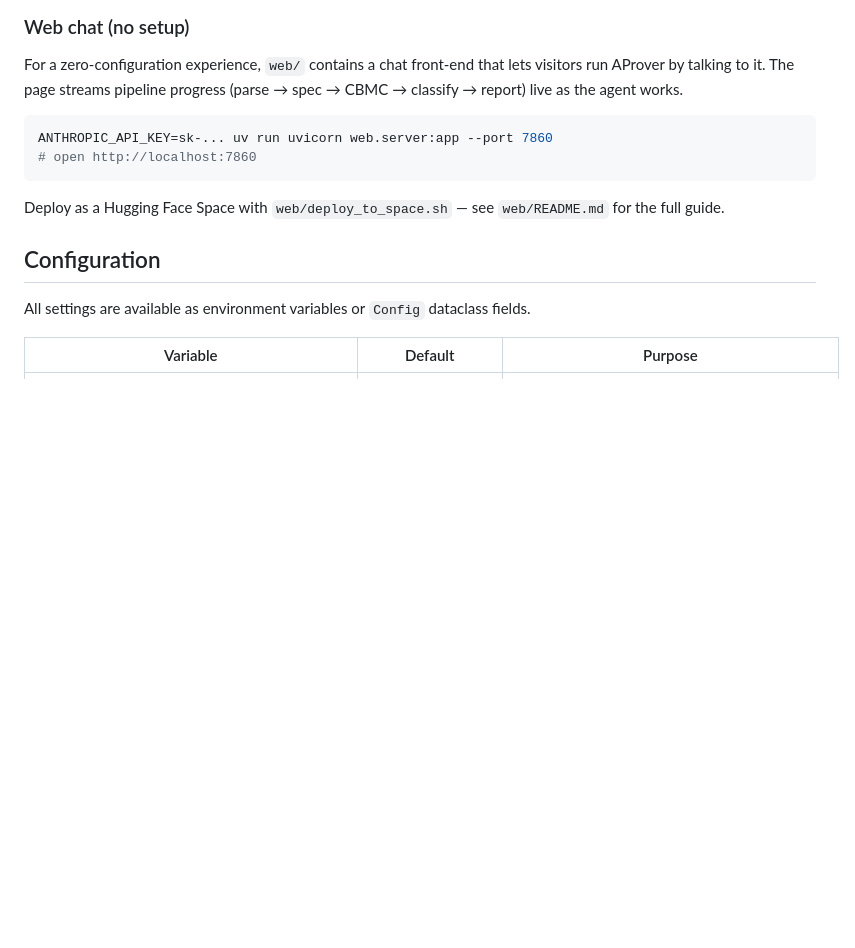
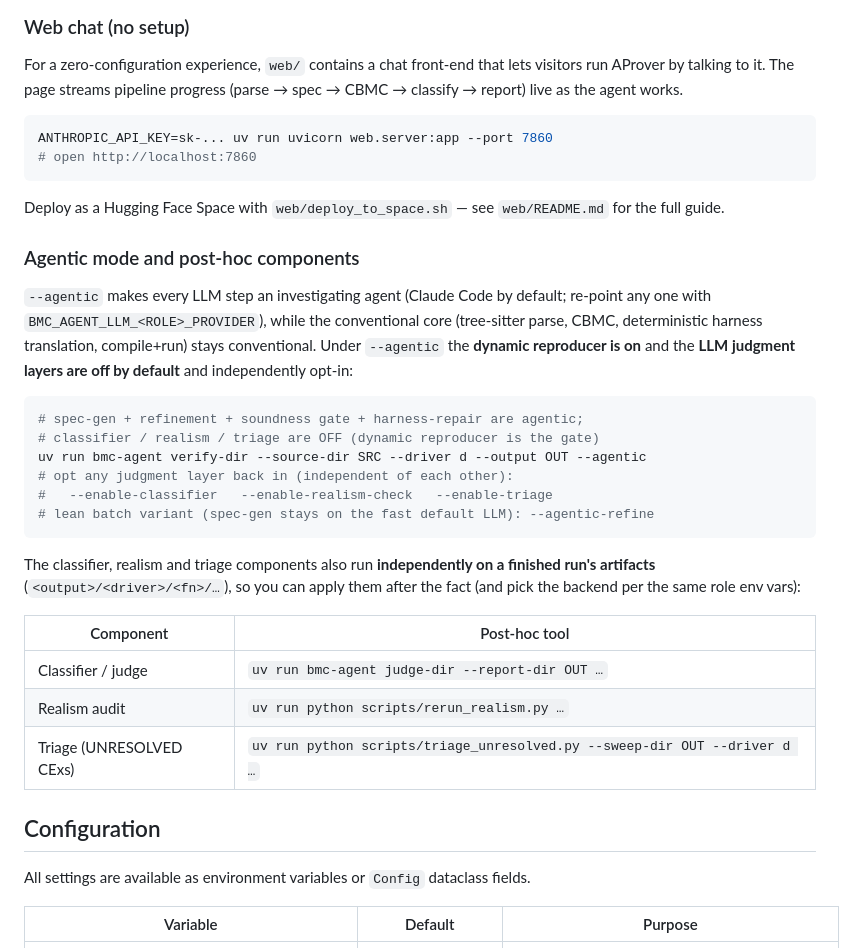
Before and after one commit to agentic-prover/aprover, a Markdown page: README.md, the part around the change. Drawn GitHub-style; blank space fills up the shorter version.

Commit message:
docs: --agentic mode + post-hoc components (classifier/realism/triage on artifacts)
Document that --agentic = every LLM step an investigating agent (Claude Code
default, per-agent overridable), dynamic reproducer ON, classifier/realism/triage
OFF by default + independently opt-in (--enable-classifier / --enable-realism-check
/ --enable-triage), with the conventional core untouched. Surface the existing
post-hoc tools for running each component on a finished run's artifacts
(judge-dir / scripts/rerun_realism.py / scripts/triage_unresolved.py) — the
capability existed but wasn't discoverable.

Co-Authored-By: Claude Opus 4.8 (1M context) <noreply@anthropic.com>

````diff
--- a/README.md
+++ b/README.md
@@ -124,6 +124,33 @@ ANTHROPIC_API_KEY=sk-... uv run uvicorn web.server:app --port 7860
 ```
 
 Deploy as a Hugging Face Space with `web/deploy_to_space.sh` — see `web/README.md` for the full guide.
+
+### Agentic mode and post-hoc components
+
+`--agentic` makes every LLM step an investigating agent (Claude Code by default;
+re-point any one with `BMC_AGENT_LLM_<ROLE>_PROVIDER`), while the conventional core
+(tree-sitter parse, CBMC, deterministic harness translation, compile+run) stays
+conventional. Under `--agentic` the **dynamic reproducer is on** and the **LLM
+judgment layers are off by default** and independently opt-in:
+
+```bash
+# spec-gen + refinement + soundness gate + harness-repair are agentic;
+# classifier / realism / triage are OFF (dynamic reproducer is the gate)
+uv run bmc-agent verify-dir --source-dir SRC --driver d --output OUT --agentic
+# opt any judgment layer back in (independent of each other):
+#   --enable-classifier   --enable-realism-check   --enable-triage
+# lean batch variant (spec-gen stays on the fast default LLM): --agentic-refine
+```
+
+The classifier, realism and triage components also run **independently on a
+finished run's artifacts** (`<output>/<driver>/<fn>/…`), so you can apply them
+after the fact (and pick the backend per the same role env vars):
+
+| Component | Post-hoc tool |
+|---|---|
+| Classifier / judge | `uv run bmc-agent judge-dir --report-dir OUT …` |
+| Realism audit | `uv run python scripts/rerun_realism.py …` |
+| Triage (UNRESOLVED CExs) | `uv run python scripts/triage_unresolved.py --sweep-dir OUT --driver d …` |
 
 ## Configuration
 
````
